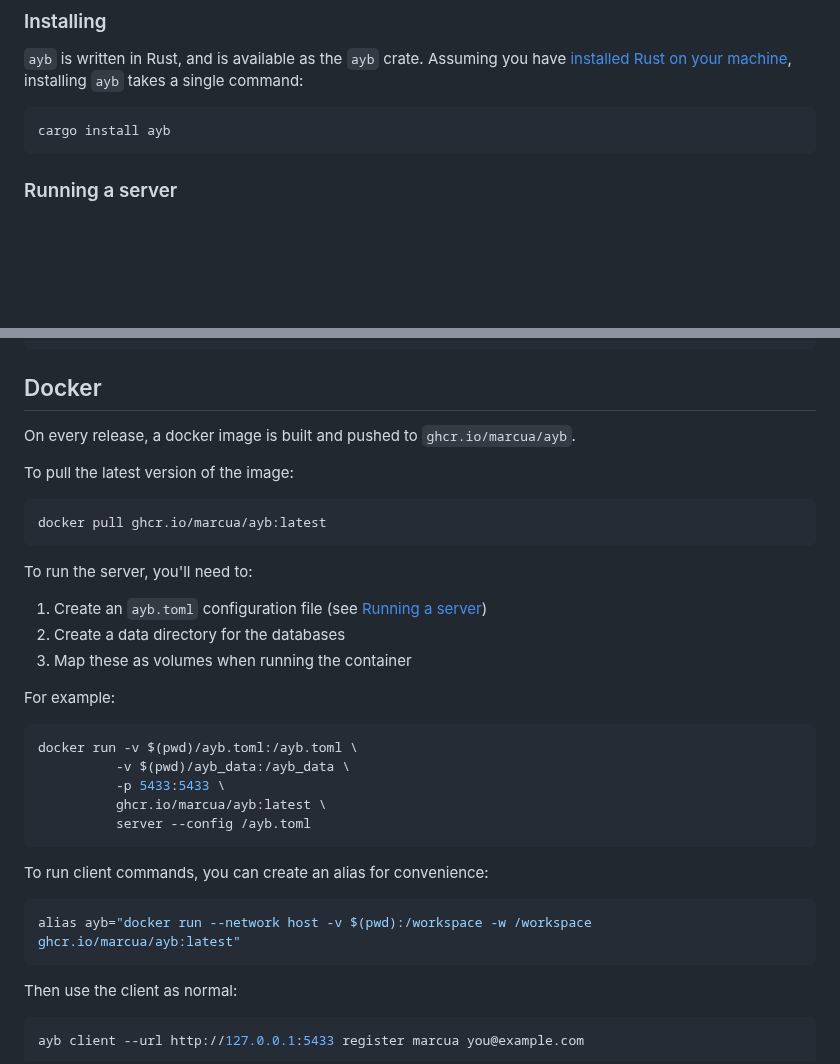
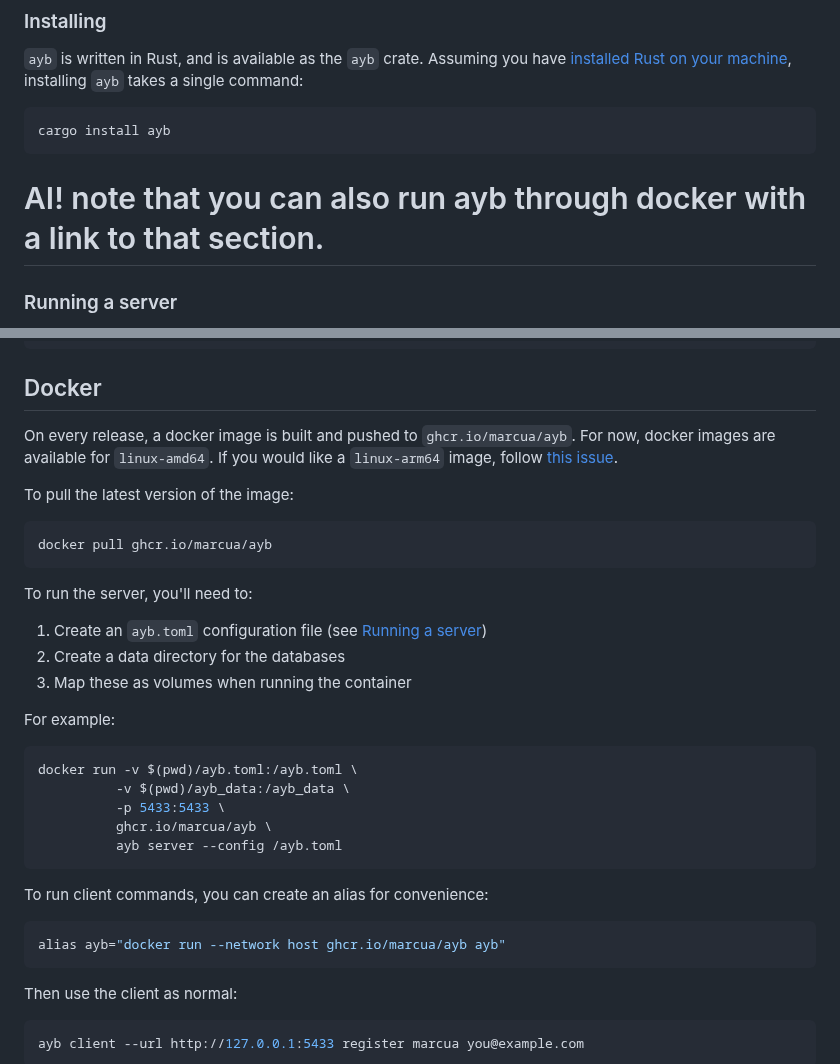
Before and after one commit to marcua/ayb, a Markdown page: README.md, 2 parts joined by grey strips. Drawn GitHub-style; blank space fills up the shorter version.

Commit message:
docs: Update Docker section with latest usage and platform notes

````diff
--- a/README.md
+++ b/README.md
@@ -22,6 +22,8 @@ To learn more about why `ayb` matters, how it works, or who it's for, [read this
 ```bash
 cargo install ayb
 ```
+
+# AI! note that you can also run ayb through docker with a link to that section.
 
 ### Running a server
 An `ayb` server stores its metadata in [SQLite](https://www.sqlite.org/index.html) or [PostgreSQL](https://www.postgresql.org/), and stores the databases it's hosting on a local disk. An `ayb.toml` file tells the server what host/port to listen for connections on, how to connect to the database, and the data path for the hosted databases. You can generate a starter file with `ayb default_server_config`.
@@ -333,11 +335,15 @@ nsjail_path = "path/to/nsjail"
 ```
 
 ## Docker
-On every release, a docker image is built and pushed to `ghcr.io/marcua/ayb`.
+
+On every release, a docker image is built and pushed to
+`ghcr.io/marcua/ayb`. For now, docker images are available for
+`linux-amd64`. If you would like a `linux-arm64` image, follow [this
+issue](https://github.com/marcua/ayb/issues/523).
 
 To pull the latest version of the image:
 ```bash
-docker pull ghcr.io/marcua/ayb:latest
+docker pull ghcr.io/marcua/ayb
 ```
 
 To run the server, you'll need to:
@@ -350,13 +356,13 @@ For example:
 docker run -v $(pwd)/ayb.toml:/ayb.toml \
           -v $(pwd)/ayb_data:/ayb_data \
           -p 5433:5433 \
-          ghcr.io/marcua/ayb:latest \
-          server --config /ayb.toml
+          ghcr.io/marcua/ayb \
+          ayb server --config /ayb.toml
 ```
 
 To run client commands, you can create an alias for convenience:
 ```bash
-alias ayb="docker run --network host -v $(pwd):/workspace -w /workspace ghcr.io/marcua/ayb:latest"
+alias ayb="docker run --network host ghcr.io/marcua/ayb ayb"
 ```
 
 Then use the client as normal:
````
